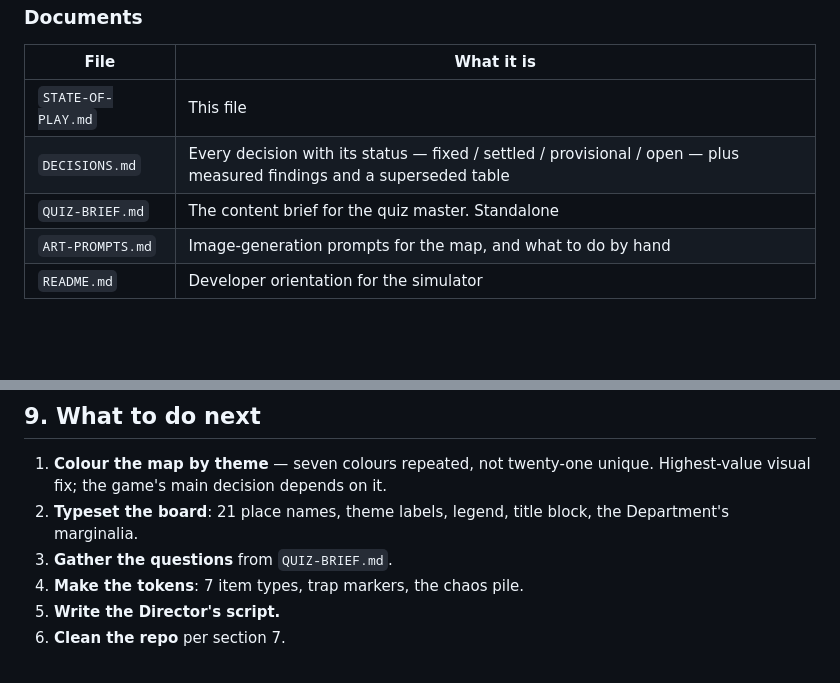
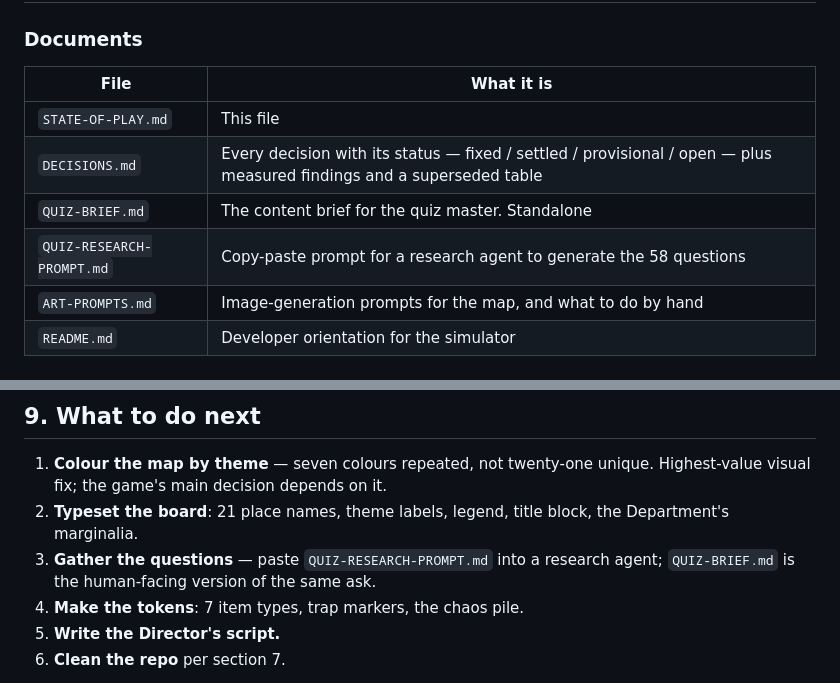
Before and after one commit to futurethang/tech.kevinhyde.com, a Markdown page: apps/unnatural-forestry/STATE-OF-PLAY.md, 2 parts joined by grey strips. Rendered like a GitHub page; blank space fills up the shorter version.

```diff
--- a/apps/unnatural-forestry/STATE-OF-PLAY.md
+++ b/apps/unnatural-forestry/STATE-OF-PLAY.md
@@ -223,6 +223,7 @@ explaining the game, do not point at one obviously-best place.**
 | `STATE-OF-PLAY.md` | This file |
 | `DECISIONS.md` | Every decision with its status — fixed / settled / provisional / open — plus measured findings and a superseded table |
 | `QUIZ-BRIEF.md` | The content brief for the quiz master. Standalone |
+| `QUIZ-RESEARCH-PROMPT.md` | Copy-paste prompt for a research agent to generate the 58 questions |
 | `ART-PROMPTS.md` | Image-generation prompts for the map, and what to do by hand |
 | `README.md` | Developer orientation for the simulator |
 
@@ -300,7 +301,8 @@ files at the root of `src/data/`, not `src/data/forest/`), `src/data/maps/`,
    Highest-value visual fix; the game's main decision depends on it.
 2. **Typeset the board**: 21 place names, theme labels, legend, title block, the
    Department's marginalia.
-3. **Gather the questions** from `QUIZ-BRIEF.md`.
+3. **Gather the questions** — paste `QUIZ-RESEARCH-PROMPT.md` into a research
+   agent; `QUIZ-BRIEF.md` is the human-facing version of the same ask.
 4. **Make the tokens**: 7 item types, trap markers, the chaos pile.
 5. **Write the Director's script.**
 6. **Clean the repo** per section 7.
```
Also changed, not shown: apps/unnatural-forestry/QUIZ-RESEARCH-PROMPT.md (added, +203 -0 lines), apps/unnatural-forestry/README.md (+1 -0 lines).
